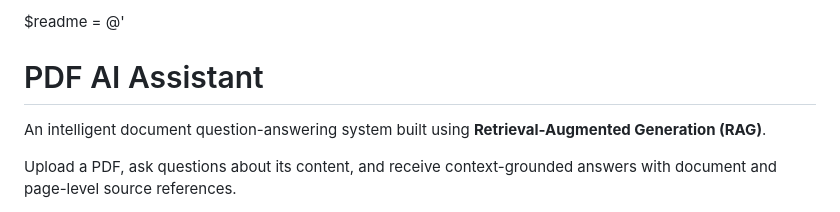
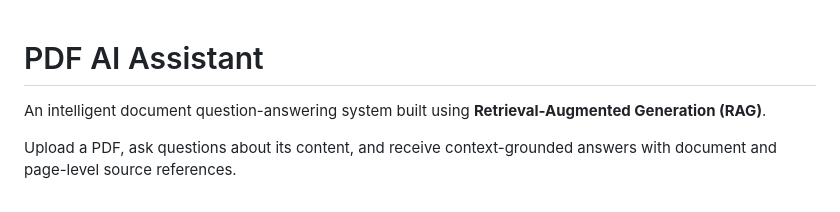
Before and after one commit to hemanthsurnidi/PDF-AI-Assistant, a Markdown page: README.md, the part around the change. Drawn GitHub-style.

Commit message:
Add and improve README documentation

```diff
--- a/README.md
+++ b/README.md
@@ -1,4 +1,4 @@
-$readme = @'
+
 # PDF AI Assistant
 
 An intelligent document question-answering system built using **Retrieval-Augmented Generation (RAG)**.
```
